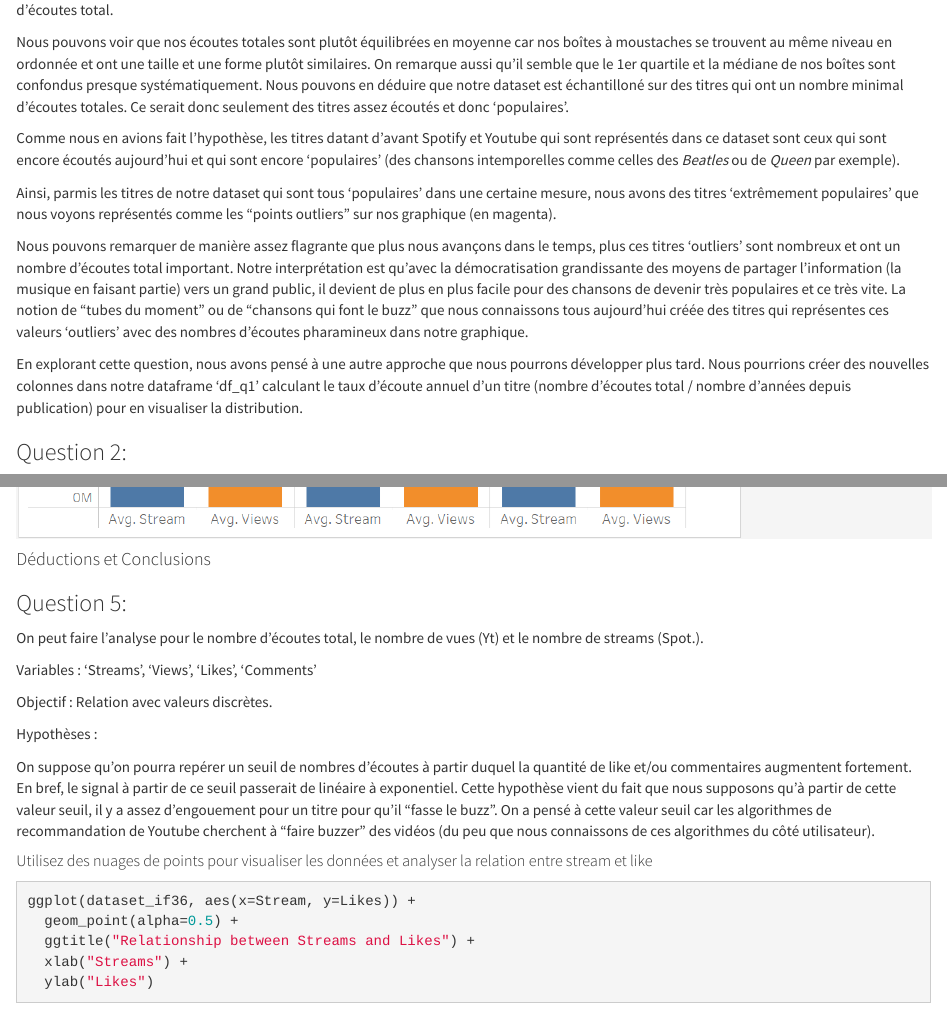
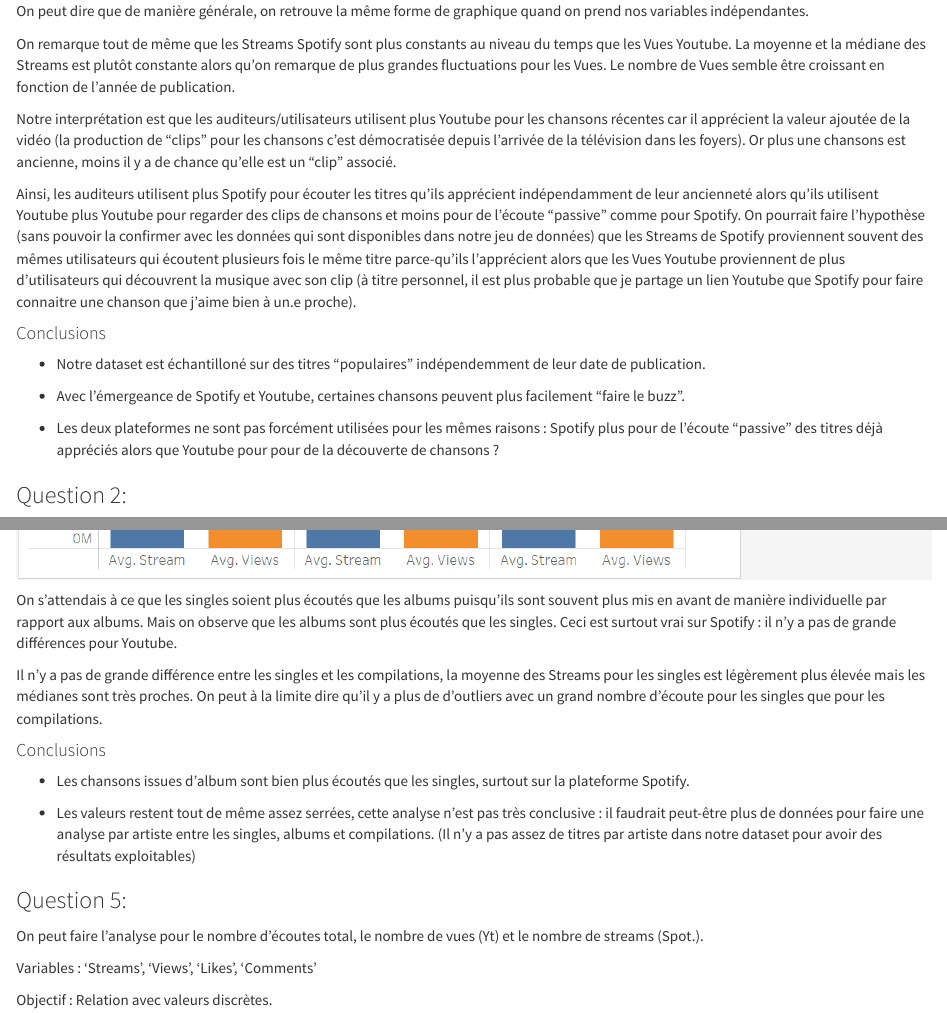
Before and after one commit to IF36-visualisation/projet-if36-p24-zelda, an R Markdown document (rapport.Rmd): the page in a window 1100 px wide, from 9220 px down before the commit and from 10160 px down after it, and a second part further down, joined at a grey line. Rendered offline with R 4.5, knitr and Pandoc, with nearby package versions; some code elsewhere in the file could not run offline.

Commit message:
Analyse (texte) complète q1 et q3

````diff
--- a/rapport.Rmd
+++ b/rapport.Rmd
@@ -444,5 +524,11 @@ view_plot <- df_q1 %>%
 stream_plot + view_plot + plot_annotation(title = 'Graphiques en échelle logarithmique')
 ```
 
-##### Diagramme en boîte à moustache du nombre d'écoutes total en fonction de l'année de publication (regroupée par décennie
+On peut dire que de manière générale, on retrouve la même forme de
+graphique quand on prend nos variables indépendantes.
 
+On remarque tout de même que les Streams Spotify sont plus constants au
+niveau du temps que les Vues Youtube. La moyenne et la médiane des
+Streams est plutôt constante alors qu'on remarque de plus grandes
+fluctuations pour les Vues. Le nombre de Vues semble être croissant en
+fonction de l'année de publication.
@@ -452 +535,7 @@ df_q1$decennie <- as.factor((as.integer(df_q1$annee) %/% 10) * 10)
 
+Notre interprétation est que les auditeurs/utilisateurs utilisent plus
+Youtube pour les chansons récentes car il apprécient la valeur ajoutée
+de la vidéo (la production de "clips" pour les chansons c'est
+démocratisée depuis l'arrivée de la télévision dans les foyers). Or plus
+une chansons est ancienne, moins il y a de chance qu'elle est un "clip"
+associé.
@@ -463,3 +542,14 @@ df_q1 %>%
 
-#### Déductions et Conclusions
+Ainsi, les auditeurs utilisent plus Spotify pour écouter les titres
+qu'ils apprécient indépendamment de leur ancienneté alors qu'ils
+utilisent Youtube plus Youtube pour regarder des clips de chansons et
+moins pour de l'écoute "passive" comme pour Spotify. On pourrait faire
+l'hypothèse (sans pouvoir la confirmer avec les données qui sont
+disponibles dans notre jeu de données) que les Streams de Spotify
+proviennent souvent des mêmes utilisateurs qui écoutent plusieurs fois
+le même titre parce-qu'ils l'apprécient alors que les Vues Youtube
+proviennent de plus d'utilisateurs qui découvrent la musique avec son
+clip (à titre personnel, il est plus probable que je partage un lien
+Youtube que Spotify pour faire connaitre une chanson que j'aime bien à
+un.e proche).
 
@@ -472,40 +556,14 @@ recherche d'une relation entre la date de publication d'un titre et son
-nombre d'écoutes total.
+#### Conclusions
 
-Nous pouvons voir que nos écoutes totales sont plutôt équilibrées en
-moyenne car nos boîtes à moustaches se trouvent au même niveau en
-ordonnée et ont une taille et une forme plutôt similaires. On remarque
-aussi qu'il semble que le 1er quartile et la médiane de nos boîtes sont
-confondus presque systématiquement. Nous pouvons en déduire que notre
-dataset est échantilloné sur des titres qui ont un nombre minimal
-d'écoutes totales. Ce serait donc seulement des titres assez écoutés et
-donc 'populaires'.
+-   Notre dataset est échantilloné sur des titres "populaires"
+    indépendemment de leur date de publication.
 
-Comme nous en avions fait l'hypothèse, les titres datant d'avant Spotify
-et Youtube qui sont représentés dans ce dataset sont ceux qui sont
-encore écoutés aujourd'hui et qui sont encore 'populaires' (des chansons
-intemporelles comme celles des *Beatles* ou de *Queen* par exemple).
+-   Avec l'émergeance de Spotify et Youtube, certaines chansons peuvent
+    plus facilement "faire le buzz".
 
-Ainsi, parmis les titres de notre dataset qui sont tous 'populaires'
-dans une certaine mesure, nous avons des titres 'extrêmement populaires'
-que nous voyons représentés comme les "points outliers" sur nos
-graphique (en magenta).
-
-Nous pouvons remarquer de manière assez flagrante que plus nous avançons
-dans le temps, plus ces titres 'outliers' sont nombreux et ont un nombre
-d'écoutes total important. Notre interprétation est qu'avec la
-démocratisation grandissante des moyens de partager l'information (la
-musique en faisant partie) vers un grand public, il devient de plus en
-plus facile pour des chansons de devenir très populaires et ce très
-vite. La notion de "tubes du moment" ou de "chansons qui font le buzz"
-que nous connaissons tous aujourd'hui créée des titres qui représentes
-ces valeurs 'outliers' avec des nombres d'écoutes pharamineux dans notre
-graphique.
-
-En explorant cette question, nous avons pensé à une autre approche que
-nous pourrons développer plus tard. Nous pourrions créer des nouvelles
-colonnes dans notre dataframe 'df_q1' calculant le taux d'écoute annuel
-d'un titre (nombre d'écoutes total / nombre d'années depuis publication)
-pour en visualiser la distribution.
+-   Les deux plateformes ne sont pas forcément utilisées pour les mêmes
+    raisons : Spotify plus pour de l'écoute "passive" des titres déjà
+    appréciés alors que Youtube pour pour de la découverte de chansons ?
 
 ### Question 2:
 
@@ -672,7 +715,28 @@ df_long %>% ggplot(aes(x = Metric, y = Value, color = Album_type)) +
 
 ![](data/q3_tableau_plot.png)
 
-#### Déductions et Conclusions
+On s'attendais à ce que les singles soient plus écoutés que les albums
+puisqu'ils sont souvent plus mis en avant de manière individuelle par
+rapport aux albums. Mais on observe que les albums sont plus écoutés que
+les singles. Ceci est surtout vrai sur Spotify : il n'y a pas de grande
+différences pour Youtube.
+
+Il n'y a pas de grande différence entre les singles et les compilations,
+la moyenne des Streams pour les singles est légèrement plus élevée mais
+les médianes sont très proches. On peut à la limite dire qu'il y a plus
+de d'outliers avec un grand nombre d'écoute pour les singles que pour
+les compilations.
+
+#### Conclusions
+
+-   Les chansons issues d'album sont bien plus écoutés que les singles,
+    surtout sur la plateforme Spotify.
+
+-   Les valeurs restent tout de même assez serrées, cette analyse n'est
+    pas très conclusive : il faudrait peut-être plus de données pour
+    faire une analyse par artiste entre les singles, albums et
+    compilations. (Il n'y a pas assez de titres par artiste dans notre
+    dataset pour avoir des résultats exploitables)
 
 ### Question 5:
 
````
Also changed, not shown: rapport.Rmd (136 more changed lines).
